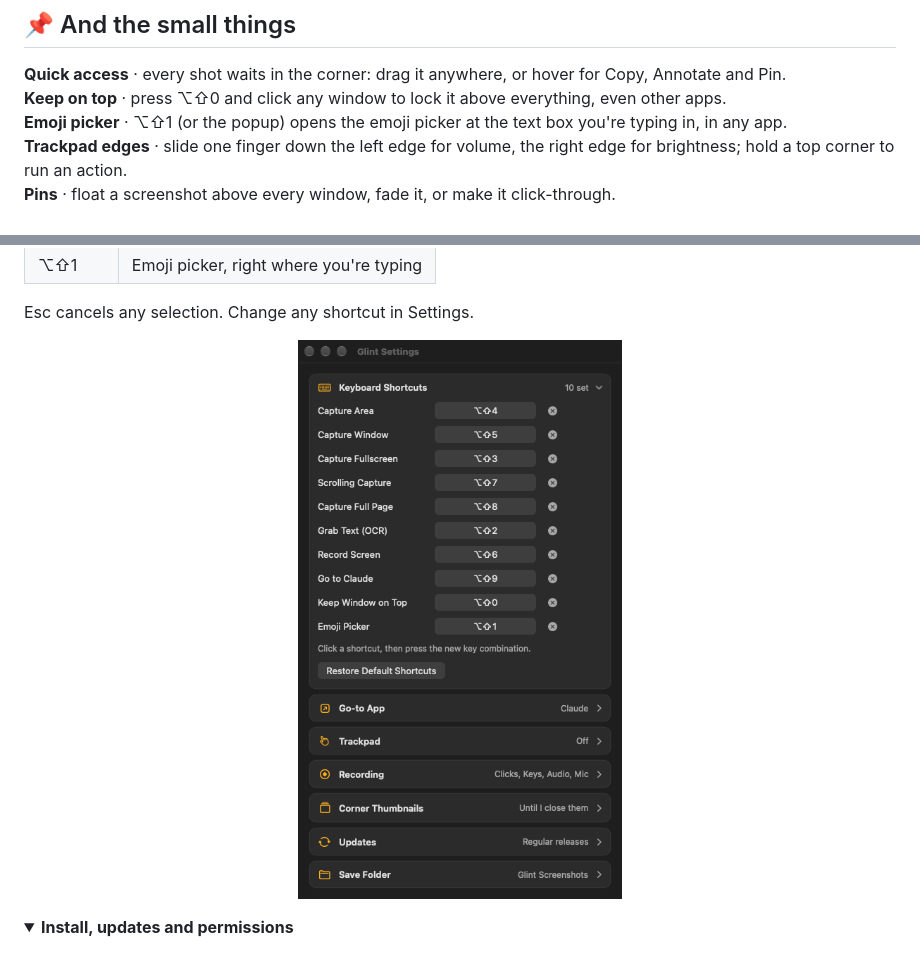
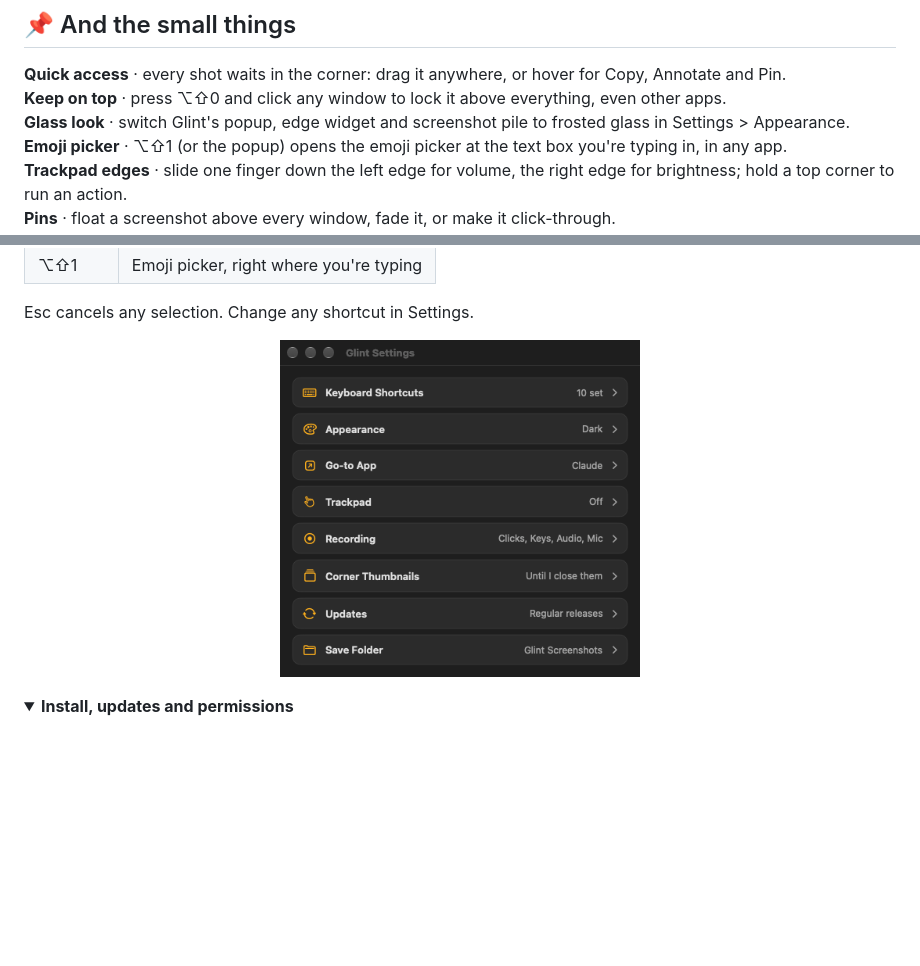
Before and after one commit to barkimchi/Glint, a Markdown page: README.md, 2 parts joined by grey strips. Drawn GitHub-style; pictures changed too: docs/settings-window.png; folded sections open; blank space fills up the shorter version.

Commit message:
Version 0.2.6: Glass appearance
Co-Authored-By: Claude Opus 5.5 <noreply@anthropic.com>

```diff
--- a/README.md
+++ b/README.md
@@ -101,6 +101,7 @@ Arrows, boxes, highlights, numbered steps, text, pixelate and crop. Every mark s
 
 **Quick access** · every shot waits in the corner: drag it anywhere, or hover for Copy, Annotate and Pin.<br>
 **Keep on top** · press ⌥⇧0 and click any window to lock it above everything, even other apps.<br>
+**Glass look** · switch Glint's popup, edge widget and screenshot pile to frosted glass in Settings > Appearance.<br>
 **Emoji picker** · ⌥⇧1 (or the popup) opens the emoji picker at the text box you're typing in, in any app.<br>
 **Trackpad edges** · slide one finger down the left edge for volume, the right edge for brightness; hold a top corner to run an action.<br>
 **Pins** · float a screenshot above every window, fade it, or make it click-through.<br>
```
Also changed, not shown: 3 other files.
